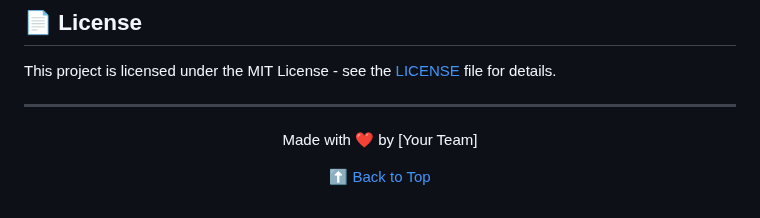
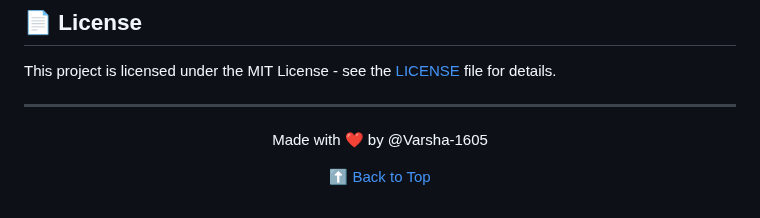
Before and after one commit to velazquezenrique/SocioSell, a Markdown page: Readme.md, the part around the change. GitHub-like rendering.

```diff
--- a/Readme.md
+++ b/Readme.md
@@ -228,7 +228,7 @@ This project is licensed under the MIT License - see the [LICENSE](LICENSE) file
 
 <div align="center">
 
-Made with ❤️ by [Your Team]
+Made with ❤️ by @Varsha-1605
 
 [⬆ Back to Top](#social-media-to-product-listing-generator-)
 
```
